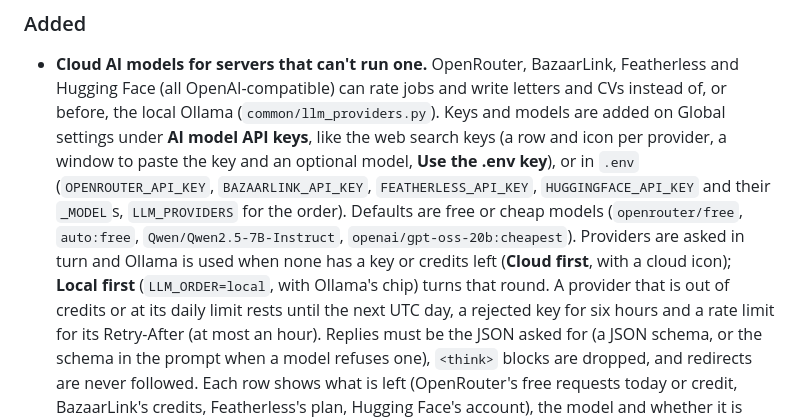
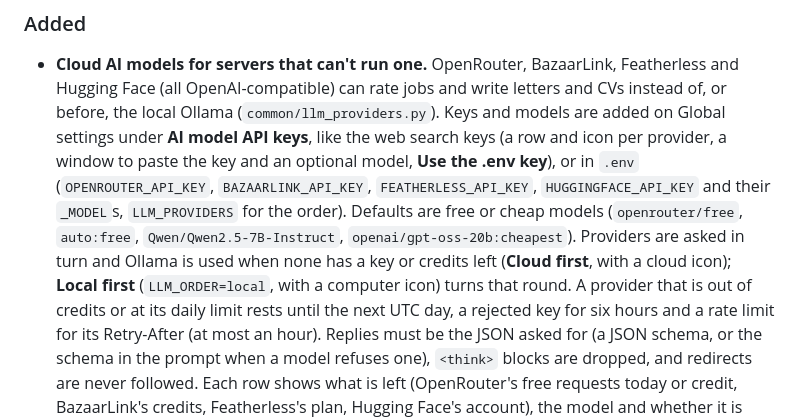
Before and after one commit to Metaheurist/HermitShell, a Markdown page: CHANGELOG.md, the part around the change. Drawn GitHub-style.

```diff
--- a/CHANGELOG.md
+++ b/CHANGELOG.md
@@ -16,7 +16,7 @@ using [Semantic Versioning](https://semver.org/).
   `HUGGINGFACE_API_KEY` and their `_MODEL`s, `LLM_PROVIDERS` for the order). Defaults are free or cheap models
   (`openrouter/free`, `auto:free`, `Qwen/Qwen2.5-7B-Instruct`, `openai/gpt-oss-20b:cheapest`). Providers
   are asked in turn and Ollama is used when none has a key or credits left (**Cloud first**, with a cloud
-  icon); **Local first** (`LLM_ORDER=local`, with Ollama's chip) turns that round. A provider that is out of credits or at its daily limit rests
+  icon); **Local first** (`LLM_ORDER=local`, with a computer icon) turns that round. A provider that is out of credits or at its daily limit rests
   until the next UTC day, a rejected key for six hours and a rate limit for its Retry-After (at most an
   hour). Replies must be the JSON asked for (a JSON schema, or the schema in the prompt when a model
   refuses one), `<think>` blocks are dropped, and redirects are never followed. Each row shows what is
```
Also changed, not shown: docs/images/worker/admin-model-key-modal.png, docs/images/worker/admin-settings-key-usage.png, docs/images/worker/admin-settings-models.png, docs/images/worker/admin-settings.png, 3 other files.
